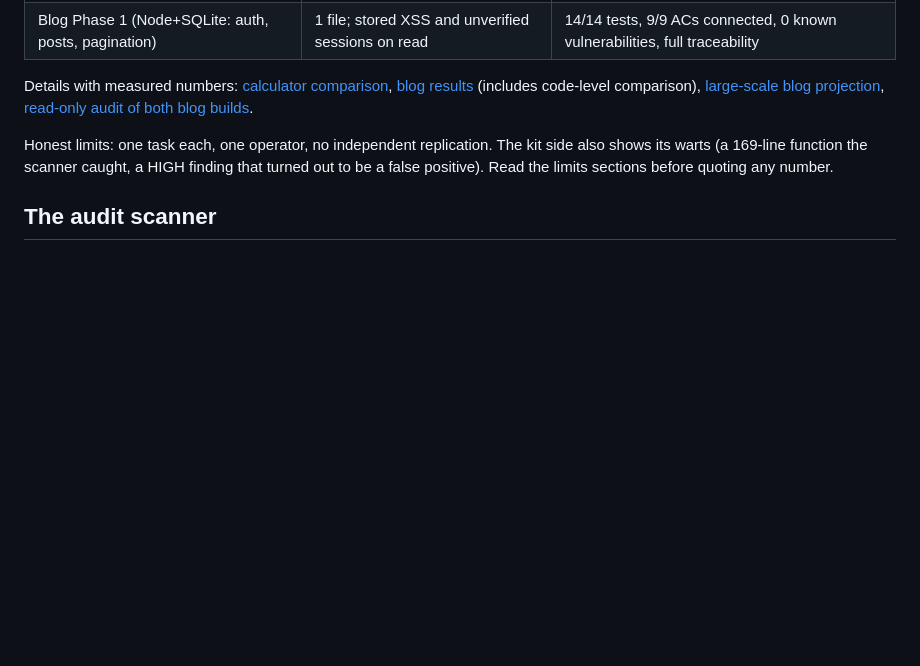
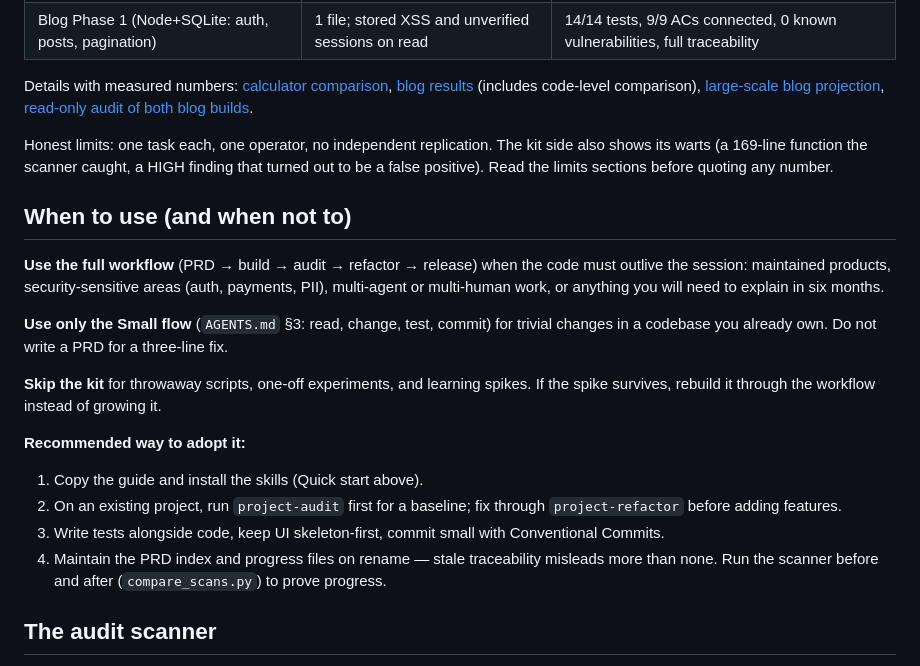
Before and after one commit to 0xLLVEL/the-maestro, a Markdown page: README.md, the part around the change. GitHub-like rendering; blank space fills up the shorter version.

Commit message:
docs(readme): add when-to-use and adoption recommendations (#17)

```diff
--- a/README.md
+++ b/README.md
@@ -53,6 +53,27 @@ Honest limits: one task each, one operator, no independent replication. The kit
 shows its warts (a 169-line function the scanner caught, a HIGH finding that turned out to
 be a false positive). Read the limits sections before quoting any number.
 
+## When to use (and when not to)
+
+**Use the full workflow** (PRD → build → audit → refactor → release) when the code must
+outlive the session: maintained products, security-sensitive areas (auth, payments, PII),
+multi-agent or multi-human work, or anything you will need to explain in six months.
+
+**Use only the Small flow** (`AGENTS.md` §3: read, change, test, commit) for trivial changes
+in a codebase you already own. Do not write a PRD for a three-line fix.
+
+**Skip the kit** for throwaway scripts, one-off experiments, and learning spikes. If the
+spike survives, rebuild it through the workflow instead of growing it.
+
+**Recommended way to adopt it:**
+
+1. Copy the guide and install the skills (Quick start above).
+2. On an existing project, run `project-audit` first for a baseline; fix through
+   `project-refactor` before adding features.
+3. Write tests alongside code, keep UI skeleton-first, commit small with Conventional Commits.
+4. Maintain the PRD index and progress files on rename — stale traceability misleads more
+   than none. Run the scanner before and after (`compare_scans.py`) to prove progress.
+
 ## The audit scanner
 
 `skills/project-audit/scripts/scan.py` is a read-only, standard-library-only scanner. It reports **heuristics**, not verdicts:
```
